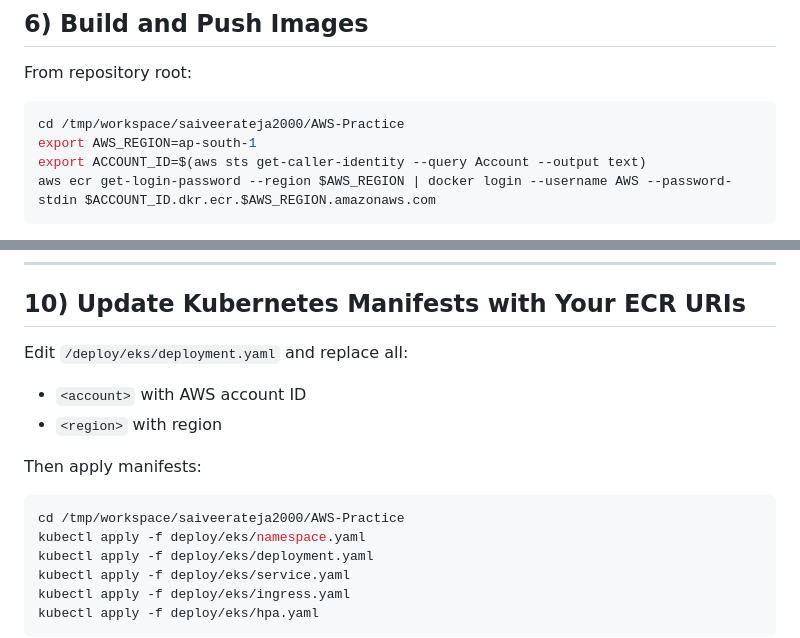
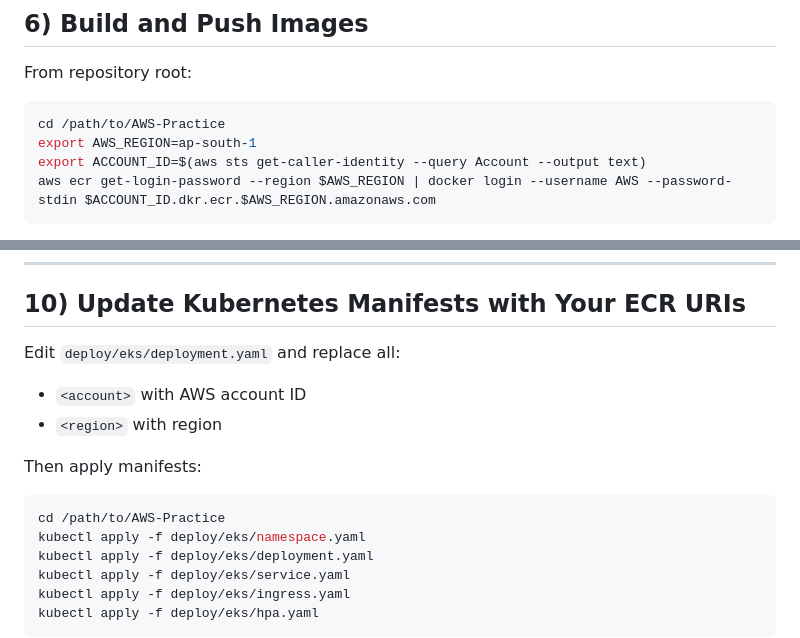
Before and after one commit to saiveerateja2000/AWS-Practice, a Markdown page: deploy/eks/complete-custom-vpc-guide.md, 2 parts joined by grey strips. Rendered like a GitHub page.

Commit message:
Refine deployment guides based on review feedback

````diff
--- a/deploy/eks/complete-custom-vpc-guide.md
+++ b/deploy/eks/complete-custom-vpc-guide.md
@@ -92,7 +92,7 @@ In **ECR > Repositories**, create:
 From repository root:
 
 ```bash
-cd /tmp/workspace/saiveerateja2000/AWS-Practice
+cd /path/to/AWS-Practice
 export AWS_REGION=ap-south-1
 export ACCOUNT_ID=$(aws sts get-caller-identity --query Account --output text)
 aws ecr get-login-password --region $AWS_REGION | docker login --username AWS --password-stdin $ACCOUNT_ID.dkr.ecr.$AWS_REGION.amazonaws.com
@@ -200,14 +200,14 @@ kubectl -n kube-system get deployment aws-load-balancer-controller
 
 ## 10) Update Kubernetes Manifests with Your ECR URIs
 
-Edit `/deploy/eks/deployment.yaml` and replace all:
+Edit `deploy/eks/deployment.yaml` and replace all:
 - `<account>` with AWS account ID
 - `<region>` with region
 
 Then apply manifests:
 
 ```bash
-cd /tmp/workspace/saiveerateja2000/AWS-Practice
+cd /path/to/AWS-Practice
 kubectl apply -f deploy/eks/namespace.yaml
 kubectl apply -f deploy/eks/deployment.yaml
 kubectl apply -f deploy/eks/service.yaml
````
Also changed, not shown: deploy/ecs/complete-custom-vpc-guide.md (+3 -3 lines).
